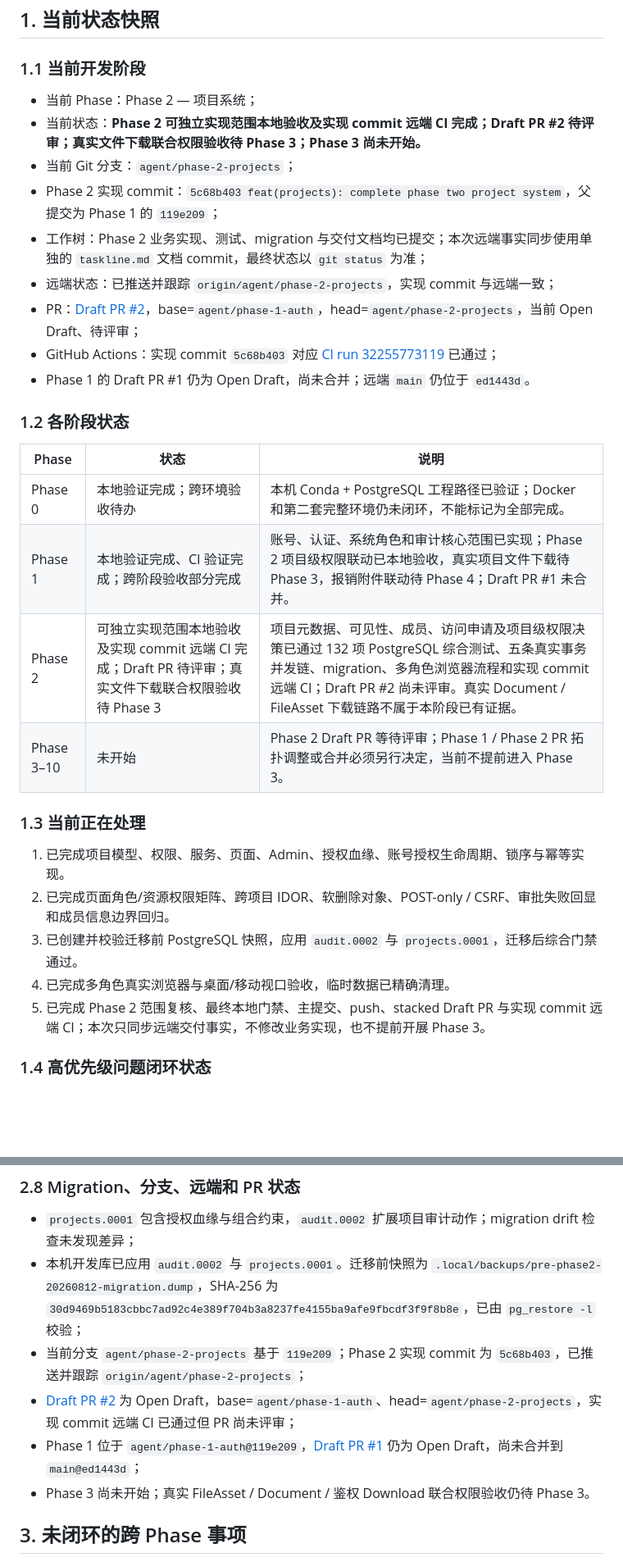
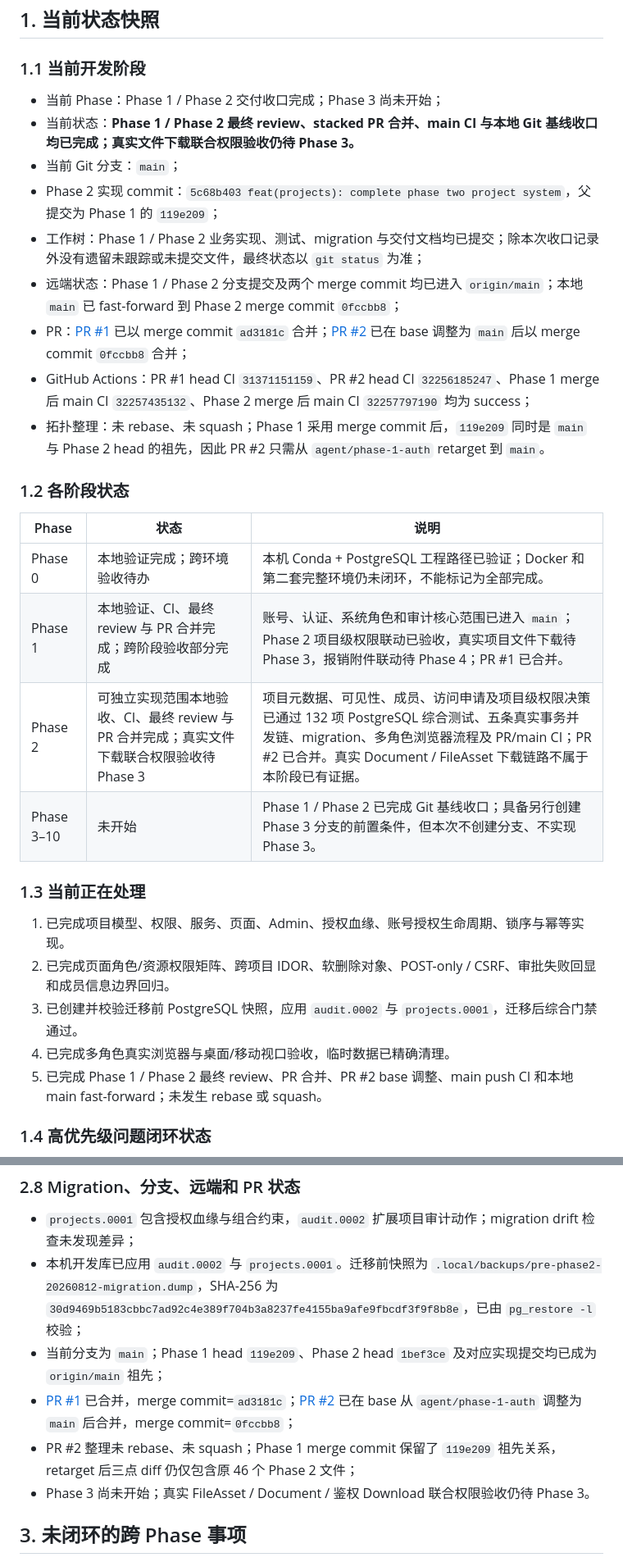
Before and after one commit to ACM-player/Document_filing_reimbursemment_system, a Markdown page: taskline.md, 2 parts joined by grey strips. Shown at 82% size. Rendered like a GitHub page; blank space fills up the shorter version.

Commit message:
docs: record phase one and two merge closure

```diff
--- a/taskline.md
+++ b/taskline.md
@@ -8,24 +8,24 @@
 
 ### 1.1 当前开发阶段
 
-- 当前 Phase：Phase 2 — 项目系统；
-- 当前状态：**Phase 2 可独立实现范围本地验收及实现 commit 远端 CI 完成；Draft PR #2 待评审；真实文件下载联合权限验收待 Phase 3；Phase 3 尚未开始。**
-- 当前 Git 分支：`agent/phase-2-projects`；
+- 当前 Phase：Phase 1 / Phase 2 交付收口完成；Phase 3 尚未开始；
+- 当前状态：**Phase 1 / Phase 2 最终 review、stacked PR 合并、main CI 与本地 Git 基线收口均已完成；真实文件下载联合权限验收仍待 Phase 3。**
+- 当前 Git 分支：`main`；
 - Phase 2 实现 commit：`5c68b403 feat(projects): complete phase two project system`，父提交为 Phase 1 的 `119e209`；
-- 工作树：Phase 2 业务实现、测试、migration 与交付文档均已提交；本次远端事实同步使用单独的 `taskline.md` 文档 commit，最终状态以 `git status` 为准；
-- 远端状态：已推送并跟踪 `origin/agent/phase-2-projects`，实现 commit 与远端一致；
-- PR：[Draft PR #2](https://github.com/ACM-player/Document_filing_reimbursemment_system/pull/2)，base=`agent/phase-1-auth`，head=`agent/phase-2-projects`，当前 Open Draft、待评审；
-- GitHub Actions：实现 commit `5c68b403` 对应 [CI run 32255773119](https://github.com/ACM-player/Document_filing_reimbursemment_system/actions/runs/32255773119) 已通过；
-- Phase 1 的 Draft PR #1 仍为 Open Draft，尚未合并；远端 `main` 仍位于 `ed1443d`。
+- 工作树：Phase 1 / Phase 2 业务实现、测试、migration 与交付文档均已提交；除本次收口记录外没有遗留未跟踪或未提交文件，最终状态以 `git status` 为准；
+- 远端状态：Phase 1 / Phase 2 分支提交及两个 merge commit 均已进入 `origin/main`；本地 `main` 已 fast-forward 到 Phase 2 merge commit `0fccbb8`；
+- PR：[PR #1](https://github.com/ACM-player/Document_filing_reimbursemment_system/pull/1) 已以 merge commit `ad3181c` 合并；[PR #2](https://github.com/ACM-player/Document_filing_reimbursemment_system/pull/2) 已在 base 调整为 `main` 后以 merge commit `0fccbb8` 合并；
+- GitHub Actions：PR #1 head CI `31371151159`、PR #2 head CI `32256185247`、Phase 1 merge 后 main CI `32257435132`、Phase 2 merge 后 main CI `32257797190` 均为 success；
+- 拓扑整理：未 rebase、未 squash；Phase 1 采用 merge commit 后，`119e209` 同时是 `main` 与 Phase 2 head 的祖先，因此 PR #2 只需从 `agent/phase-1-auth` retarget 到 `main`。
 
 ### 1.2 各阶段状态
 
 | Phase | 状态 | 说明 |
 | --- | --- | --- |
 | Phase 0 | 本地验证完成；跨环境验收待办 | 本机 Conda + PostgreSQL 工程路径已验证；Docker 和第二套完整环境仍未闭环，不能标记为全部完成。 |
-| Phase 1 | 本地验证完成、CI 验证完成；跨阶段验收部分完成 | 账号、认证、系统角色和审计核心范围已实现；Phase 2 项目级权限联动已本地验收，真实项目文件下载待 Phase 3，报销附件联动待 Phase 4；Draft PR #1 未合并。 |
-| Phase 2 | 可独立实现范围本地验收及实现 commit 远端 CI 完成；Draft PR 待评审；真实文件下载联合权限验收待 Phase 3 | 项目元数据、可见性、成员、访问申请及项目级权限决策已通过 132 项 PostgreSQL 综合测试、五条真实事务并发链、migration、多角色浏览器流程和实现 commit 远端 CI；Draft PR #2 尚未评审。真实 Document / FileAsset 下载链路不属于本阶段已有证据。 |
-| Phase 3–10 | 未开始 | Phase 2 Draft PR 等待评审；Phase 1 / Phase 2 PR 拓扑调整或合并必须另行决定，当前不提前进入 Phase 3。 |
+| Phase 1 | 本地验证、CI、最终 review 与 PR 合并完成；跨阶段验收部分完成 | 账号、认证、系统角色和审计核心范围已进入 `main`；Phase 2 项目级权限联动已验收，真实项目文件下载待 Phase 3，报销附件联动待 Phase 4；PR #1 已合并。 |
+| Phase 2 | 可独立实现范围本地验收、CI、最终 review 与 PR 合并完成；真实文件下载联合权限验收待 Phase 3 | 项目元数据、可见性、成员、访问申请及项目级权限决策已通过 132 项 PostgreSQL 综合测试、五条真实事务并发链、migration、多角色浏览器流程及 PR/main CI；PR #2 已合并。真实 Document / FileAsset 下载链路不属于本阶段已有证据。 |
+| Phase 3–10 | 未开始 | Phase 1 / Phase 2 已完成 Git 基线收口；具备另行创建 Phase 3 分支的前置条件，但本次不创建分支、不实现 Phase 3。 |
 
 ### 1.3 当前正在处理
 
@@ -33,7 +33,7 @@
 2. 已完成页面角色/资源权限矩阵、跨项目 IDOR、软删除对象、POST-only / CSRF、审批失败回显和成员信息边界回归。
 3. 已创建并校验迁移前 PostgreSQL 快照，应用 `audit.0002` 与 `projects.0001`，迁移后综合门禁通过。
 4. 已完成多角色真实浏览器与桌面/移动视口验收，临时数据已精确清理。
-5. 已完成 Phase 2 范围复核、最终本地门禁、主提交、push、stacked Draft PR 与实现 commit 远端 CI；本次只同步远端交付事实，不修改业务实现，也不提前开展 Phase 3。
+5. 已完成 Phase 1 / Phase 2 最终 review、PR 合并、PR #2 base 调整、main push CI 和本地 main fast-forward；未发生 rebase 或 squash。
 
 ### 1.4 高优先级问题闭环状态
 
@@ -202,9 +200,9 @@ Phase 2 实现 commit `5c68b403` 中新增：
 
 - `projects.0001` 包含授权血缘与组合约束，`audit.0002` 扩展项目审计动作；migration drift 检查未发现差异；
 - 本机开发库已应用 `audit.0002` 与 `projects.0001`。迁移前快照为 `.local/backups/pre-phase2-20260812-migration.dump`，SHA-256 为 `30d9469b5183cbbc7ad92c4e389f704b3a8237fe4155ba9afe9fbcdf3f9f8b8e`，已由 `pg_restore -l` 校验；
-- 当前分支 `agent/phase-2-projects` 基于 `119e209`；Phase 2 实现 commit 为 `5c68b403`，已推送并跟踪 `origin/agent/phase-2-projects`；
-- [Draft PR #2](https://github.com/ACM-player/Document_filing_reimbursemment_system/pull/2) 为 Open Draft，base=`agent/phase-1-auth`、head=`agent/phase-2-projects`，实现 commit 远端 CI 已通过但 PR 尚未评审；
-- Phase 1 位于 `agent/phase-1-auth@119e209`，[Draft PR #1](https://github.com/ACM-player/Document_filing_reimbursemment_system/pull/1) 仍为 Open Draft，尚未合并到 `main@ed1443d`；
+- 当前分支为 `main`；Phase 1 head `119e209`、Phase 2 head `1bef3ce` 及对应实现提交均已成为 `origin/main` 祖先；
+- [PR #1](https://github.com/ACM-player/Document_filing_reimbursemment_system/pull/1) 已合并，merge commit=`ad3181c`；[PR #2](https://github.com/ACM-player/Document_filing_reimbursemment_system/pull/2) 已在 base 从 `agent/phase-1-auth` 调整为 `main` 后合并，merge commit=`0fccbb8`；
+- PR #2 整理未 rebase、未 squash；Phase 1 merge commit 保留了 `119e209` 祖先关系，retarget 后三点 diff 仍仅包含原 46 个 Phase 2 文件；
 - Phase 3 尚未开始；真实 FileAsset / Document / 鉴权 Download 联合权限验收仍待 Phase 3。
 
 ## 3. 未闭环的跨 Phase 事项
```
Also changed, not shown: other parts of taskline.md (+34 -8 lines).
